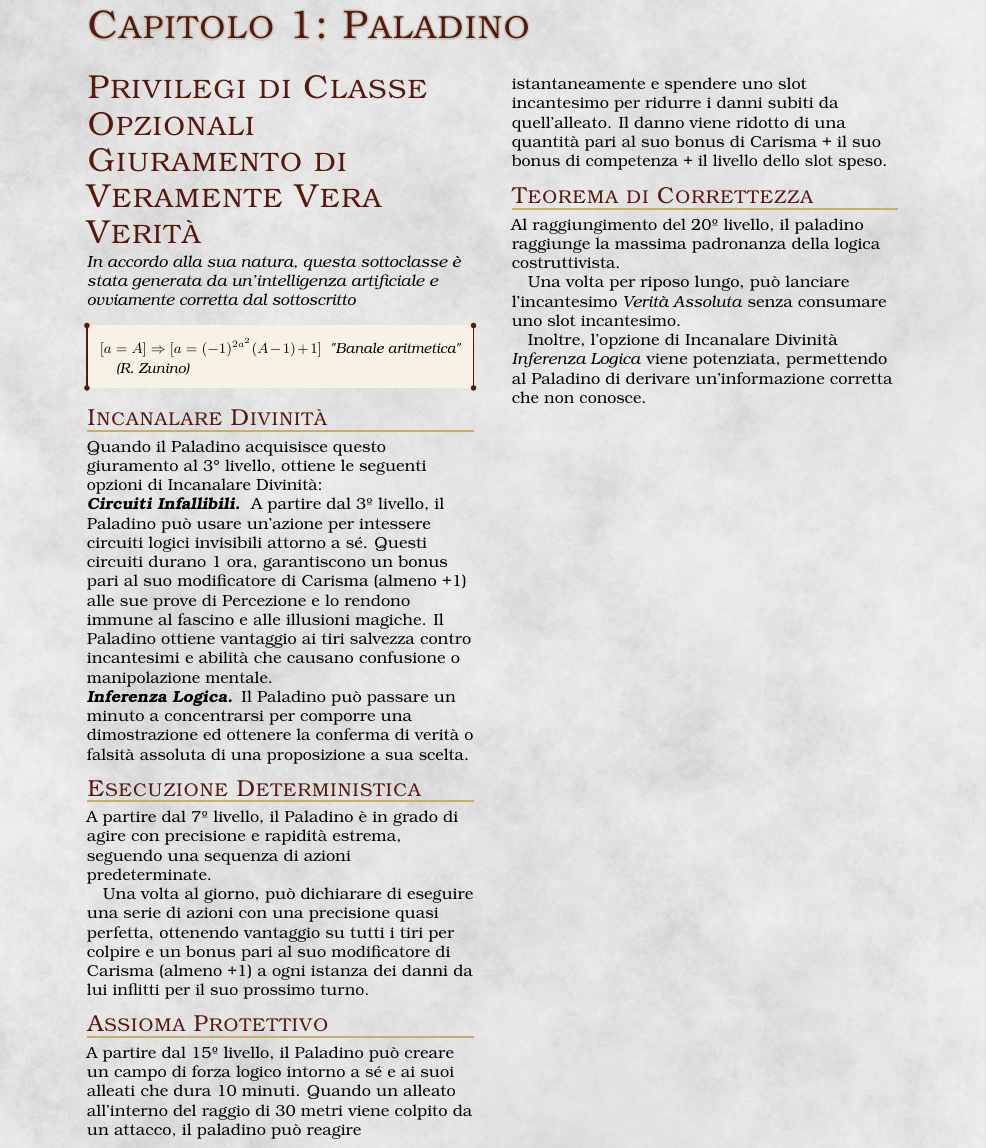
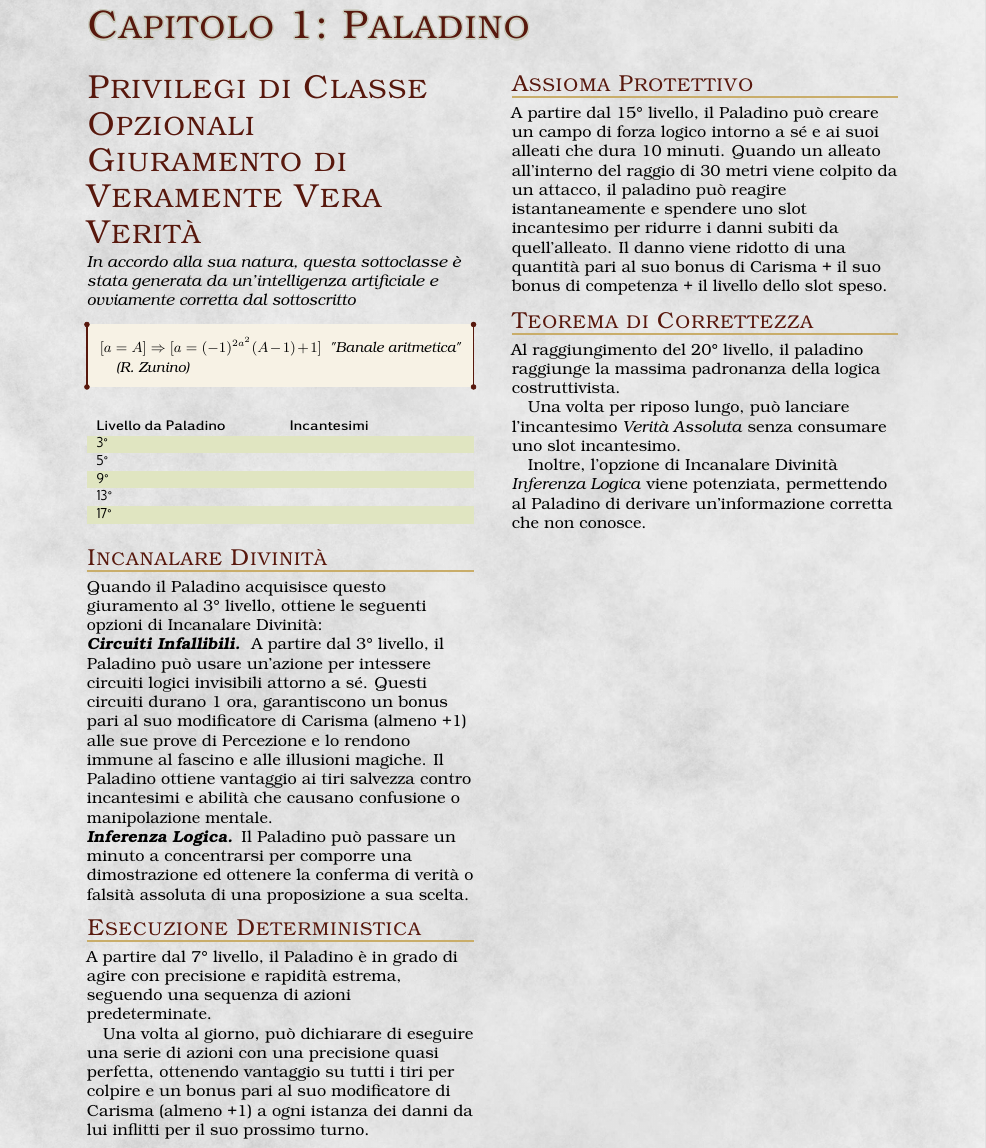
Before and after one commit to Fil-Cyan-Tron/Guida-Omnicomprensiva--o-quasi--di-Ciana-WIP, a LaTeX book (temp.tex, which reads data/Personaggi/Paladino.tex): part of the page, cut so that both start at the same text. The pictures show the PDF file temp.pdf that the author committed with the source.

Commit message:
un po' un cazzo

```diff
--- a/data/Personaggi/Paladino.tex
+++ b/data/Personaggi/Paladino.tex
@@ -11,16 +11,25 @@
   \begin{math}[a = A] \Rightarrow [a = (-1)^{2a^2}(A-1)+1]\end{math} \ "Banale aritmetica" \\ (R. Zunino)
 \end{DndReadAloud}
 
+\begin{DndTable}{XX}
+  Livello da Paladino & Incantesimi \\
+  3°  & \\
+  5°  & \\
+  9°  & \\
+  13° & \\
+  17° & \\
+\end{DndTable}
+
 \subsection{Incanalare Divinità}
 Quando il Paladino acquisisce questo giuramento al 3° livello, ottiene le seguenti opzioni di Incanalare Divinità:
-\paragraph{Circuiti Infallibili}A partire dal 3º livello, il Paladino può usare un'azione per intessere circuiti logici invisibili attorno a sé. Questi circuiti durano 1 ora, garantiscono un bonus pari al suo modificatore di Carisma (almeno +1) alle sue prove di Percezione e lo rendono immune al fascino e alle illusioni magiche. Il Paladino ottiene vantaggio ai tiri salvezza contro incantesimi e abilità che causano confusione o manipolazione mentale.
+\paragraph{Circuiti Infallibili}A partire dal 3° livello, il Paladino può usare un'azione per intessere circuiti logici invisibili attorno a sé. Questi circuiti durano 1 ora, garantiscono un bonus pari al suo modificatore di Carisma (almeno +1) alle sue prove di Percezione e lo rendono immune al fascino e alle illusioni magiche. Il Paladino ottiene vantaggio ai tiri salvezza contro incantesimi e abilità che causano confusione o manipolazione mentale.
 \paragraph{Inferenza Logica} Il Paladino può passare un minuto a concentrarsi per comporre una dimostrazione ed ottenere la conferma di verità o falsità assoluta di una proposizione a sua scelta.
 
 \subsection{Esecuzione Deterministica}
-A partire dal 7º livello, il Paladino è in grado di agire con precisione e rapidità estrema, seguendo una sequenza di azioni predeterminate. \\ Una volta al giorno, può dichiarare di eseguire una serie di azioni con una precisione quasi perfetta, ottenendo vantaggio su tutti i tiri per colpire e un bonus pari al suo modificatore di Carisma (almeno +1) a ogni istanza dei danni da lui inflitti per il suo prossimo turno.
+A partire dal 7° livello, il Paladino è in grado di agire con precisione e rapidità estrema, seguendo una sequenza di azioni predeterminate. \\ Una volta al giorno, può dichiarare di eseguire una serie di azioni con una precisione quasi perfetta, ottenendo vantaggio su tutti i tiri per colpire e un bonus pari al suo modificatore di Carisma (almeno +1) a ogni istanza dei danni da lui inflitti per il suo prossimo turno.
 
 \subsection{Assioma Protettivo}
-A partire dal 15º livello, il Paladino può creare un campo di forza logico intorno a sé e ai suoi alleati che dura 10 minuti. Quando un alleato all'interno del raggio di 30 metri viene colpito da un attacco, il paladino può reagire istantaneamente e spendere uno slot incantesimo per ridurre i danni subiti da quell'alleato. Il danno viene ridotto di una quantità pari al suo bonus di Carisma + il suo bonus di competenza + il livello dello slot speso.
+A partire dal 15° livello, il Paladino può creare un campo di forza logico intorno a sé e ai suoi alleati che dura 10 minuti. Quando un alleato all'interno del raggio di 30 metri viene colpito da un attacco, il paladino può reagire istantaneamente e spendere uno slot incantesimo per ridurre i danni subiti da quell'alleato. Il danno viene ridotto di una quantità pari al suo bonus di Carisma + il suo bonus di competenza + il livello dello slot speso.
 
 \subsection{Teorema di Correttezza}
-Al raggiungimento del 20º livello, il paladino raggiunge la massima padronanza della logica costruttivista. \\ Una volta per riposo lungo, può lanciare l'incantesimo \textit{Verità Assoluta} senza consumare uno slot incantesimo. \\ Inoltre, l'opzione di Incanalare Divinità \textit{Inferenza Logica} viene potenziata, permettendo al Paladino di derivare un'informazione corretta che non conosce.
+Al raggiungimento del 20° livello, il paladino raggiunge la massima padronanza della logica costruttivista. \\ Una volta per riposo lungo, può lanciare l'incantesimo \textit{Verità Assoluta} senza consumare uno slot incantesimo. \\ Inoltre, l'opzione di Incanalare Divinità \textit{Inferenza Logica} viene potenziata, permettendo al Paladino di derivare un'informazione corretta che non conosce.
```
Also changed, not shown: Guida.pdf, example.pdf, temp.pdf, 7 other files.
